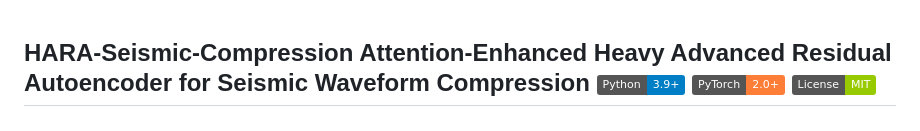
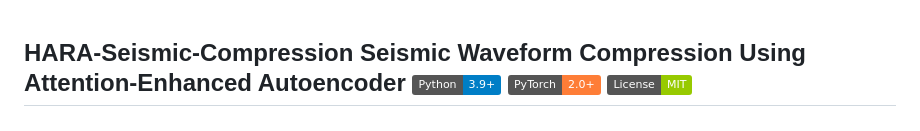
Before and after one commit to Emad-helal/LARA-Seismic-Compression, a Markdown page: README.md, the part around one of its changes. Rendered like a GitHub page; badges without logos.

```diff
--- a/README.md
+++ b/README.md
@@ -1,5 +1,5 @@
 HARA-Seismic-Compression
-Attention-Enhanced Heavy Advanced Residual Autoencoder for Seismic Waveform Compression
+Seismic Waveform Compression Using Attention-Enhanced Autoencoder
 ![Python 3.9+](https://img.shields.io/badge/Python-3.9%2B-blue.svg)
 ![PyTorch](https://img.shields.io/badge/PyTorch-2.0%2B-orange.svg)
 ![License: MIT](https://img.shields.io/badge/License-MIT-green.svg)
```
Also changed, not shown: other parts of README.md (+1 -1 lines).
